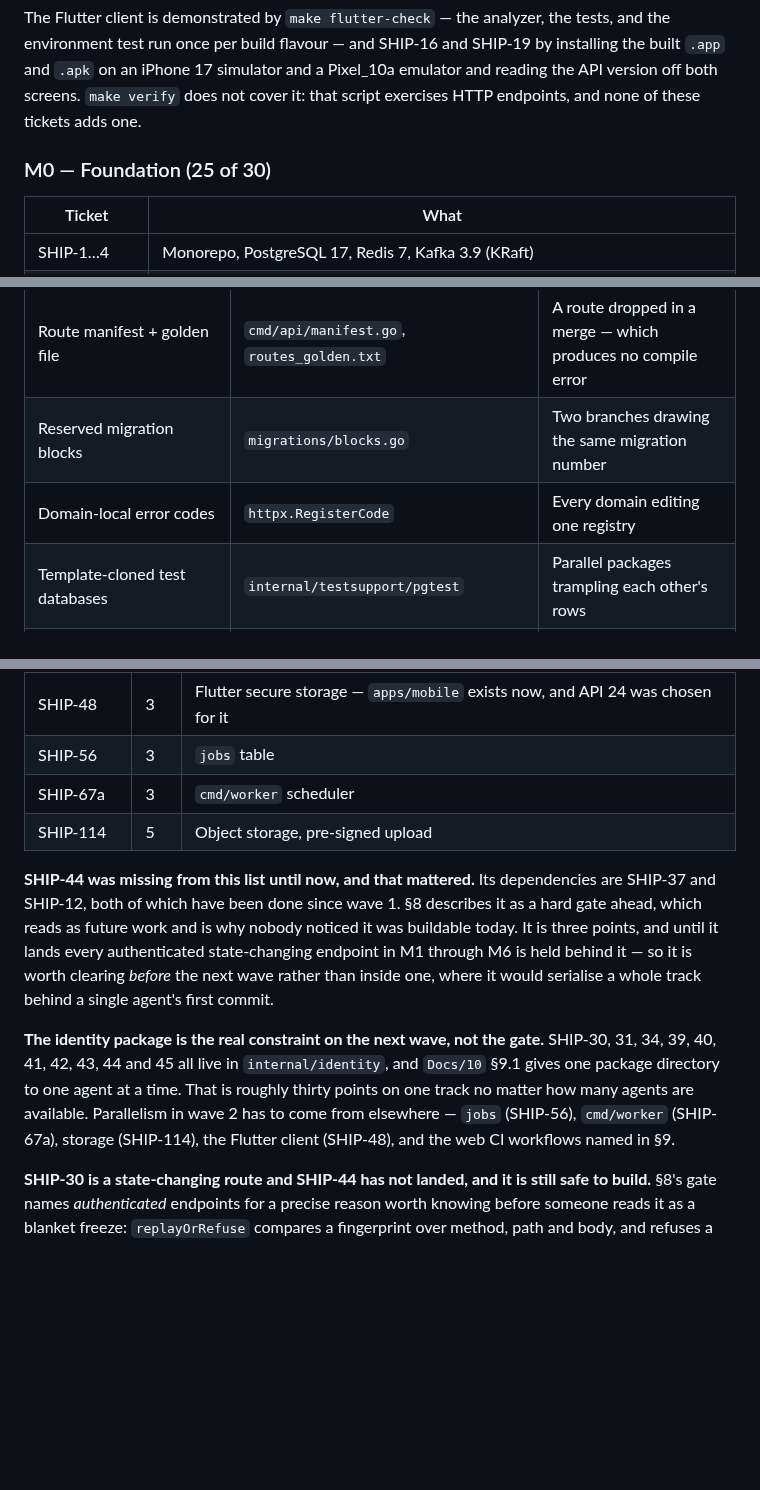
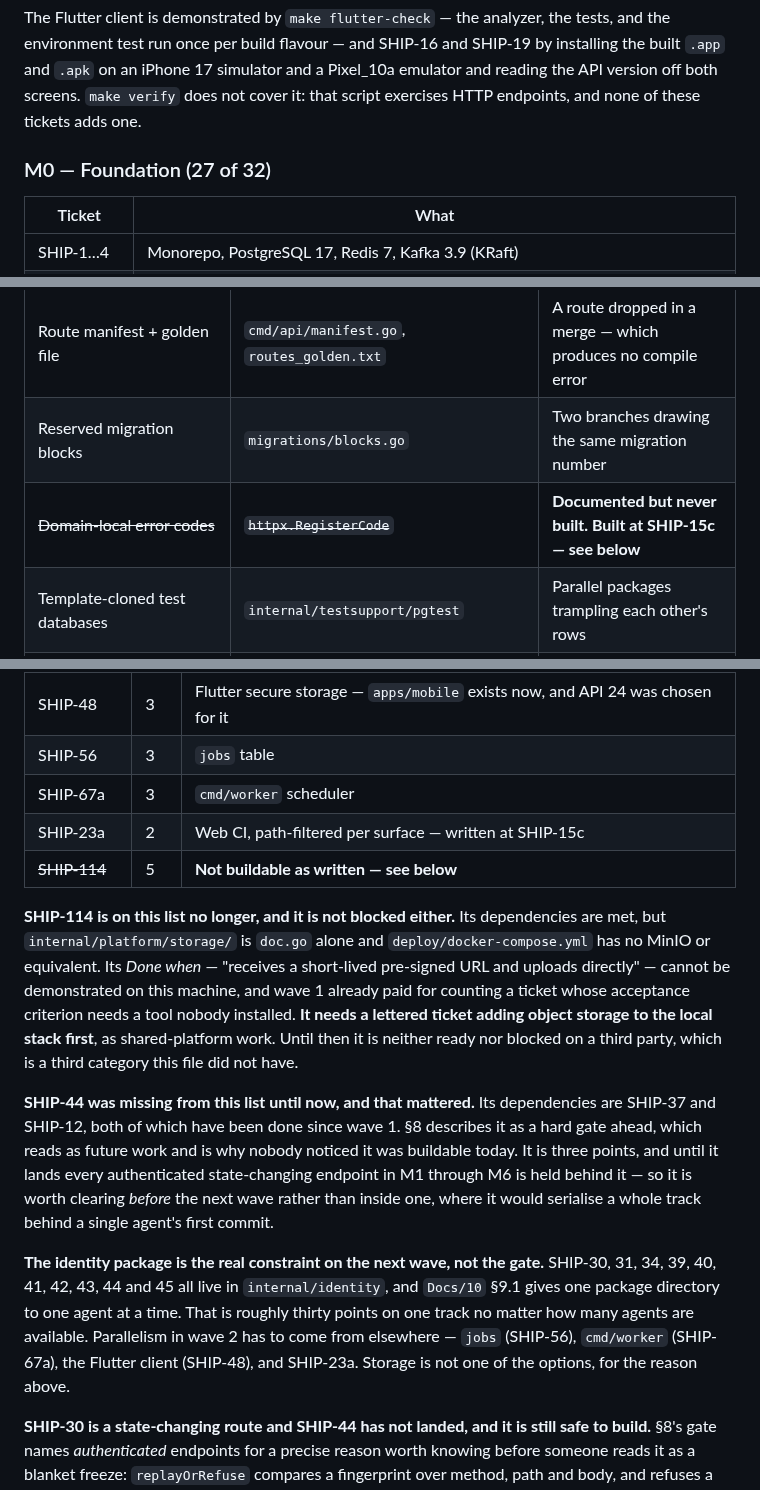
Before and after one commit to DulsaraNethmin/Shipper, a Markdown page: Docs/11-delivery-status.md, 3 parts joined by grey strips. Drawn GitHub-style; blank space fills up the shorter version.

```diff
--- a/Docs/11-delivery-status.md
+++ b/Docs/11-delivery-status.md
@@ -94,7 +98,7 @@ environment test run once per build flavour — and SHIP-16 and SHIP-19 by insta
 version off both screens. `make verify` does not cover it: that script exercises HTTP
 endpoints, and none of these tickets adds one.
 
-### M0 — Foundation (25 of 30)
+### M0 — Foundation (27 of 32)
 
 | Ticket | What |
 |---|---|
@@ -142,7 +147,7 @@ This is the part a new session most needs to know about, because it changes how
 |---|---|---|
 | Route manifest + golden file | `cmd/api/manifest.go`, `routes_golden.txt` | A route dropped in a merge — which produces no compile error |
 | Reserved migration blocks | `migrations/blocks.go` | Two branches drawing the same migration number |
-| Domain-local error codes | `httpx.RegisterCode` | Every domain editing one registry |
+| ~~Domain-local error codes~~ | ~~`httpx.RegisterCode`~~ | **Documented but never built. Built at SHIP-15c — see below** |
 | Template-cloned test databases | `internal/testsupport/pgtest` | Parallel packages trampling each other's rows |
 | Fail-not-skip | `pgtest`, `redistest` | Tests passing by being skipped |
 | Pre-seeded infrastructure list | `internal/boundaries` | Domain branches editing the boundary file |
@@ -199,11 +229,14 @@ Strict build order says the next ticket is the lowest-numbered open one. With SH
 | SHIP-48 | 3 | Flutter secure storage — `apps/mobile` exists now, and API 24 was chosen for it |
 | SHIP-56 | 3 | `jobs` table |
 | SHIP-67a | 3 | `cmd/worker` scheduler |
-| SHIP-114 | 5 | Object storage, pre-signed upload |
+| SHIP-23a | 2 | Web CI, path-filtered per surface — written at SHIP-15c |
+| ~~SHIP-114~~ | 5 | **Not buildable as written — see below** |
+
+**SHIP-114 is on this list no longer, and it is not blocked either.** Its dependencies are met, but `internal/platform/storage/` is `doc.go` alone and `deploy/docker-compose.yml` has no MinIO or equivalent. Its *Done when* — "receives a short-lived pre-signed URL and uploads directly" — cannot be demonstrated on this machine, and wave 1 already paid for counting a ticket whose acceptance criterion needs a tool nobody installed. **It needs a lettered ticket adding object storage to the local stack first**, as shared-platform work. Until then it is neither ready nor blocked on a third party, which is a third category this file did not have.
 
 **SHIP-44 was missing from this list until now, and that mattered.** Its dependencies are SHIP-37 and SHIP-12, both of which have been done since wave 1. §8 describes it as a hard gate ahead, which reads as future work and is why nobody noticed it was buildable today. It is three points, and until it lands every authenticated state-changing endpoint in M1 through M6 is held behind it — so it is worth clearing *before* the next wave rather than inside one, where it would serialise a whole track behind a single agent's first commit.
 
-**The identity package is the real constraint on the next wave, not the gate.** SHIP-30, 31, 34, 39, 40, 41, 42, 43, 44 and 45 all live in `internal/identity`, and `Docs/10` §9.1 gives one package directory to one agent at a time. That is roughly thirty points on one track no matter how many agents are available. Parallelism in wave 2 has to come from elsewhere — `jobs` (SHIP-56), `cmd/worker` (SHIP-67a), storage (SHIP-114), the Flutter client (SHIP-48), and the web CI workflows named in §9.
+**The identity package is the real constraint on the next wave, not the gate.** SHIP-30, 31, 34, 39, 40, 41, 42, 43, 44 and 45 all live in `internal/identity`, and `Docs/10` §9.1 gives one package directory to one agent at a time. That is roughly thirty points on one track no matter how many agents are available. Parallelism in wave 2 has to come from elsewhere — `jobs` (SHIP-56), `cmd/worker` (SHIP-67a), the Flutter client (SHIP-48), and SHIP-23a. Storage is not one of the options, for the reason above.
 
 **SHIP-30 is a state-changing route and SHIP-44 has not landed, and it is still safe to build.** §8's gate names *authenticated* endpoints for a precise reason worth knowing before someone reads it as a blanket freeze: `replayOrRefuse` compares a fingerprint over method, path and body, and refuses a reused key with `409 idempotency_key_reused` rather than replaying. Reading another caller's stored response therefore requires sending their exact body — which, for register, means already holding their email and password. The public endpoints on `Docs/10` §4.1's allow-list all carry the caller's own secret material in the body, and that is what protects them while the scope is `nil`.
 
```
Also changed, not shown: other parts of Docs/11-delivery-status.md (+42 -10 lines).
